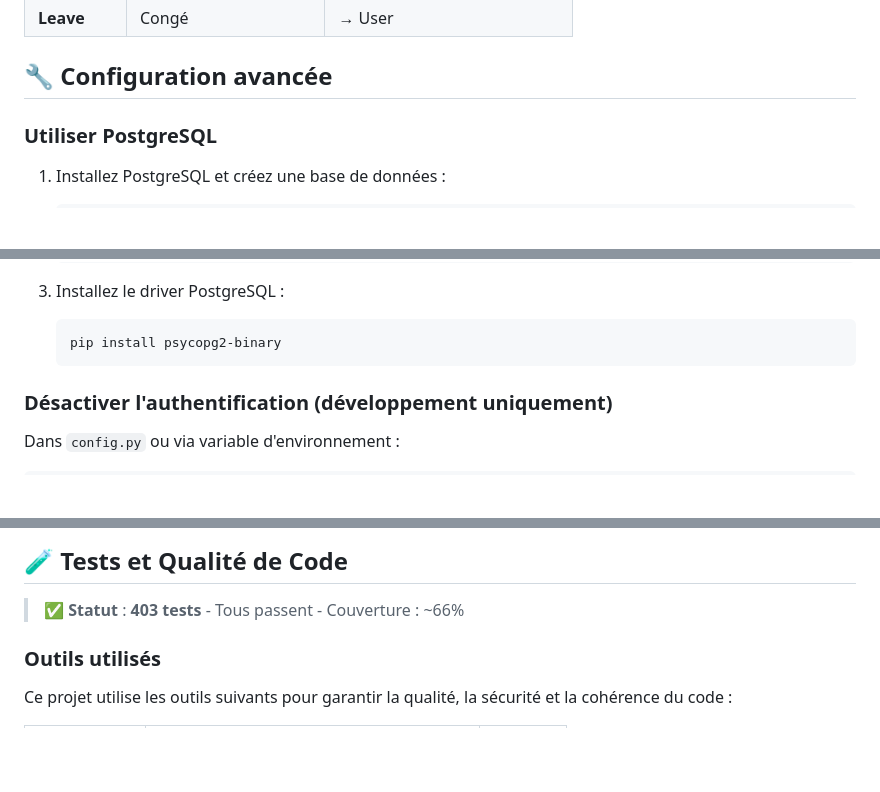
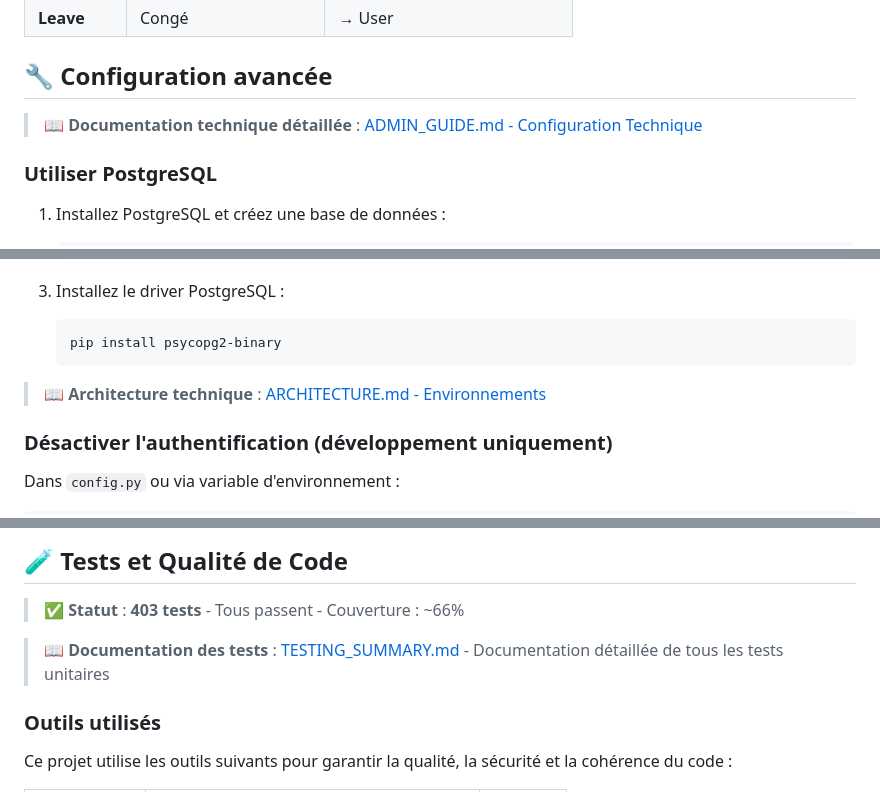
Before and after one commit to FoxOps/kairos, a Markdown page: README.md, 3 parts joined by grey strips. Drawn GitHub-style; blank space fills up the shorter version.

````diff
--- a/README.md
+++ b/README.md
@@ -313,6 +353,8 @@ leviia-schedule/
 | **Leave** | Congé | → User |
 
 ## 🔧 Configuration avancée
+
+> **📖 Documentation technique détaillée** : [ADMIN_GUIDE.md - Configuration Technique](docs/ADMIN_GUIDE.md#configuration-technique)
 
 ### Utiliser PostgreSQL
 
@@ -332,6 +374,8 @@ leviia-schedule/
    ```bash
    pip install psycopg2-binary
    ```
+
+> **📖 Architecture technique** : [ARCHITECTURE.md - Environnements](docs/ARCHITECTURE.md#environnements)
 
 ### Désactiver l'authentification (développement uniquement)
 
@@ -375,6 +419,8 @@ Le projet inclut plusieurs optimisations :
 ## 🧪 Tests et Qualité de Code
 
 > **✅ Statut** : **403 tests** - Tous passent - Couverture : ~66%
+
+> **📖 Documentation des tests** : [TESTING_SUMMARY.md](TESTING_SUMMARY.md) - Documentation détaillée de tous les tests unitaires
 
 ### Outils utilisés
 
````
Also changed, not shown: other parts of README.md (+47 -1 lines).
